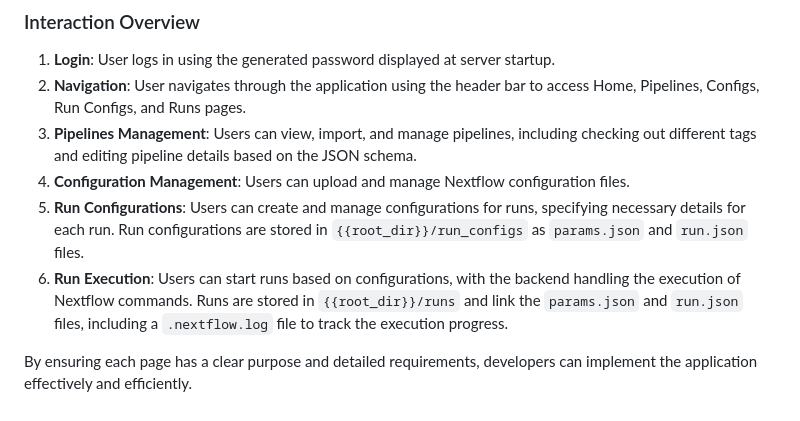
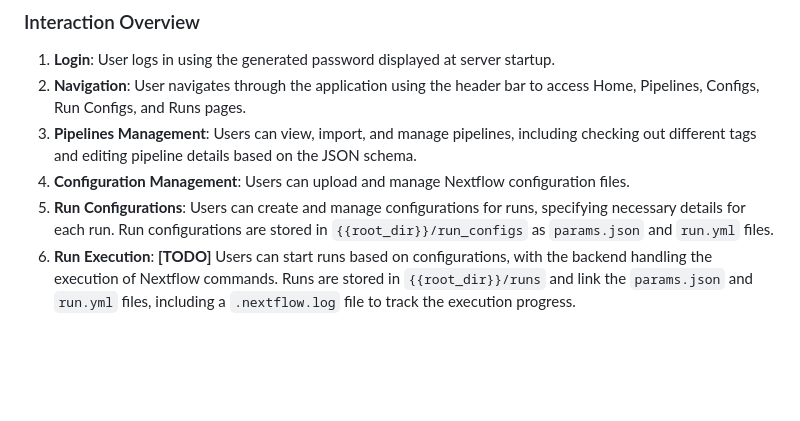
Before and after one commit to jfouret/nf-web, a Markdown page: brief.md, the part around the change printed below. Drawn GitHub-style; blank space fills up the shorter version.

```diff
--- a/brief.md
+++ b/brief.md
@@ -118,7 +133,5 @@ Develop a Flask web application to manage local Nextflow pipelines and runs. The
 2. **Navigation**: User navigates through the application using the header bar to access Home, Pipelines, Configs, Run Configs, and Runs pages.
 3. **Pipelines Management**: Users can view, import, and manage pipelines, including checking out different tags and editing pipeline details based on the JSON schema.
 4. **Configuration Management**: Users can upload and manage Nextflow configuration files.
-5. **Run Configurations**: Users can create and manage configurations for runs, specifying necessary details for each run. Run configurations are stored in `{{root_dir}}/run_configs` as `params.json` and `run.json` files.
-6. **Run Execution**: Users can start runs based on configurations, with the backend handling the execution of Nextflow commands. Runs are stored in `{{root_dir}}/runs` and link the `params.json` and `run.json` files, including a `.nextflow.log` file to track the execution progress.
-
-By ensuring each page has a clear purpose and detailed requirements, developers can implement the application effectively and efficiently.
+5. **Run Configurations**: Users can create and manage configurations for runs, specifying necessary details for each run. Run configurations are stored in `{{root_dir}}/run_configs` as `params.json` and `run.yml` files.
+6. **Run Execution**: **[TODO]** Users can start runs based on configurations, with the backend handling the execution of Nextflow commands. Runs are stored in `{{root_dir}}/runs` and link the `params.json` and `run.yml` files, including a `.nextflow.log` file to track the execution progress.
```
Also changed, not shown: other parts of brief.md (+62 -47 lines).
